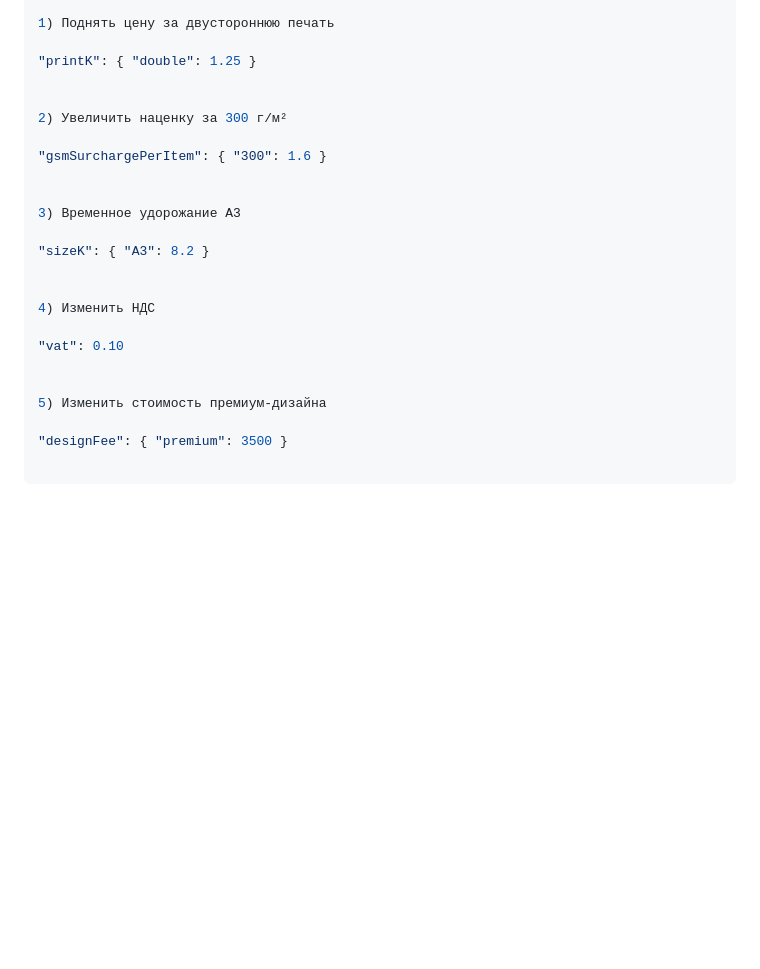
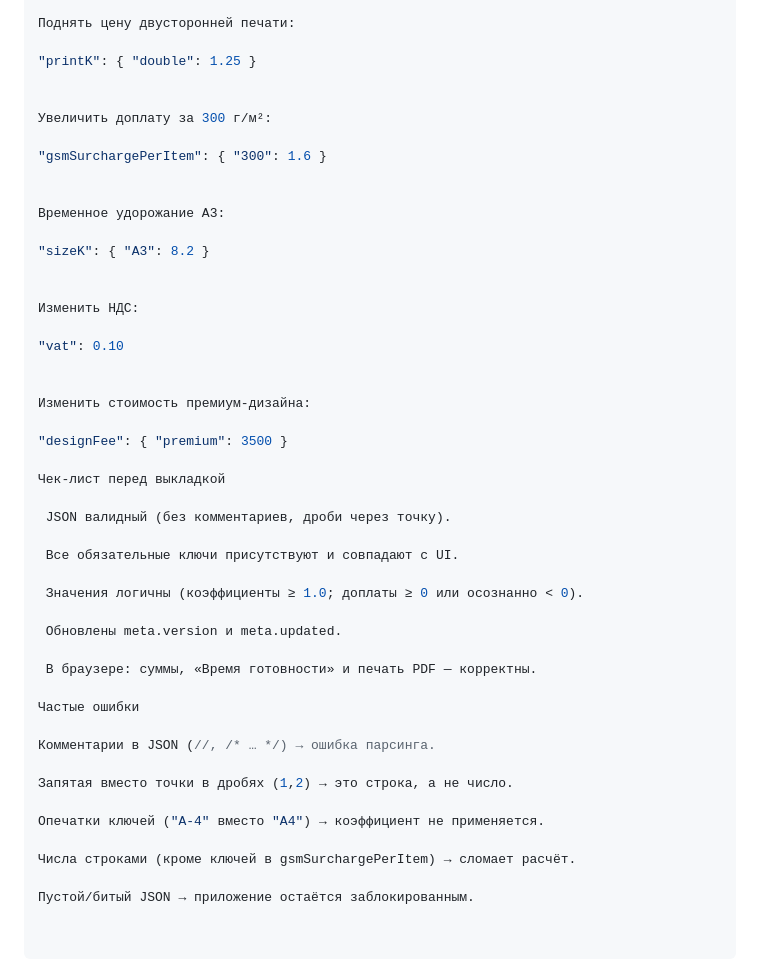
Before and after one commit to mrvssq/print-price-calculator, a Markdown page: README.md, the part around one of its changes. Drawn GitHub-style; blank space fills up the shorter version.

```diff
--- a/README.md
+++ b/README.md
@@ -84,25 +202,49 @@
 Типовые правки (рецепты)
 
-1) Поднять цену за двустороннюю печать
+Поднять цену двусторонней печати:
 
 "printK": { "double": 1.25 }
 
 
-2) Увеличить наценку за 300 г/м²
+Увеличить доплату за 300 г/м²:
 
 "gsmSurchargePerItem": { "300": 1.6 }
 
 
-3) Временное удорожание A3
+Временное удорожание A3:
 
 "sizeK": { "A3": 8.2 }
 
 
-4) Изменить НДС
+Изменить НДС:
 
 "vat": 0.10
 
 
-5) Изменить стоимость премиум-дизайна
+Изменить стоимость премиум-дизайна:
 
 "designFee": { "premium": 3500 }
+
+Чек-лист перед выкладкой
+
+ JSON валидный (без комментариев, дроби через точку).
+
+ Все обязательные ключи присутствуют и совпадают с UI.
+
+ Значения логичны (коэффициенты ≥ 1.0; доплаты ≥ 0 или осознанно < 0).
+
+ Обновлены meta.version и meta.updated.
+
+ В браузере: суммы, «Время готовности» и печать PDF — корректны.
+
+Частые ошибки
+
+Комментарии в JSON (//, /* … */) → ошибка парсинга.
+
+Запятая вместо точки в дробях (1,2) → это строка, а не число.
+
+Опечатки ключей ("A-4" вместо "A4") → коэффициент не применяется.
+
+Числа строками (кроме ключей в gsmSurchargePerItem) → сломает расчёт.
+
+Пустой/битый JSON → приложение остаётся заблокированным.
```
Also changed, not shown: other parts of README.md (+118 -0 lines).
